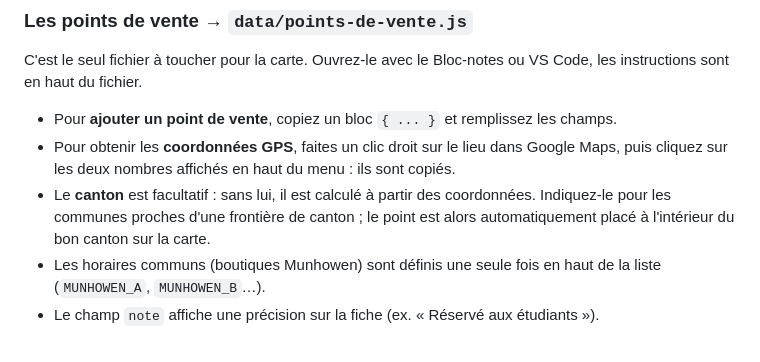
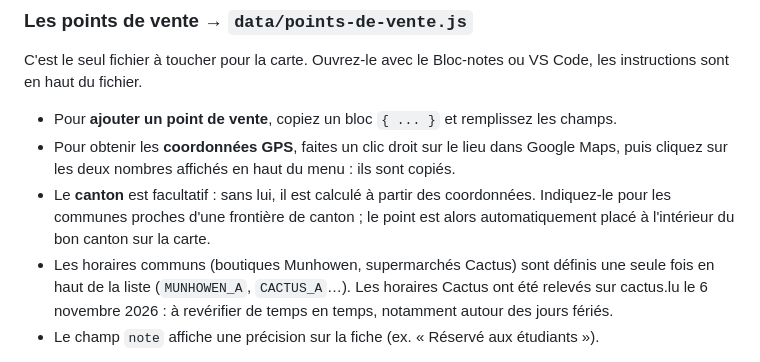
Before and after one commit to Kimster-Z/Ked-site, a Markdown page: LISEZ-MOI.md, the part around the change. Drawn GitHub-style.

Commit message:
Note sur les horaires Cactus

```diff
--- a/LISEZ-MOI.md
+++ b/LISEZ-MOI.md
@@ -16,7 +16,7 @@ C'est le seul fichier à toucher pour la carte. Ouvrez-le avec le Bloc-notes ou
 - Pour **ajouter un point de vente**, copiez un bloc `{ ... }` et remplissez les champs.
 - Pour obtenir les **coordonnées GPS**, faites un clic droit sur le lieu dans Google Maps, puis cliquez sur les deux nombres affichés en haut du menu : ils sont copiés.
 - Le **canton** est facultatif : sans lui, il est calculé à partir des coordonnées. Indiquez-le pour les communes proches d'une frontière de canton ; le point est alors automatiquement placé à l'intérieur du bon canton sur la carte.
-- Les horaires communs (boutiques Munhowen) sont définis une seule fois en haut de la liste (`MUNHOWEN_A`, `MUNHOWEN_B`…).
+- Les horaires communs (boutiques Munhowen, supermarchés Cactus) sont définis une seule fois en haut de la liste (`MUNHOWEN_A`, `CACTUS_A`…). Les horaires Cactus ont été relevés sur cactus.lu le 6 novembre 2026 : à revérifier de temps en temps, notamment autour des jours fériés.
 - Le champ `note` affiche une précision sur la fiche (ex. « Réservé aux étudiants »).
 
 > **Après chaque modification de ce fichier (ou des styles et scripts)**, relancez `tools/build.ps1` avant de publier. Le script met à jour le numéro de version des fichiers, ce qui force les navigateurs à télécharger la nouvelle version. Sans cette étape, certains visiteurs continueront de voir l'ancienne version pendant un moment.
```
